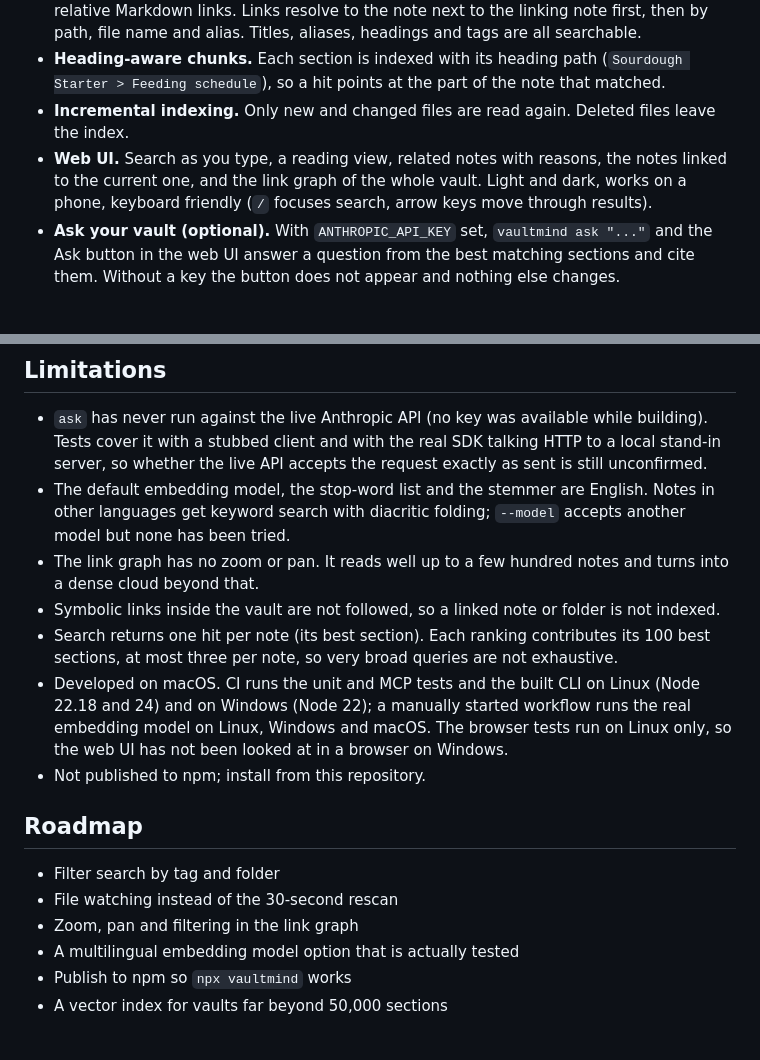
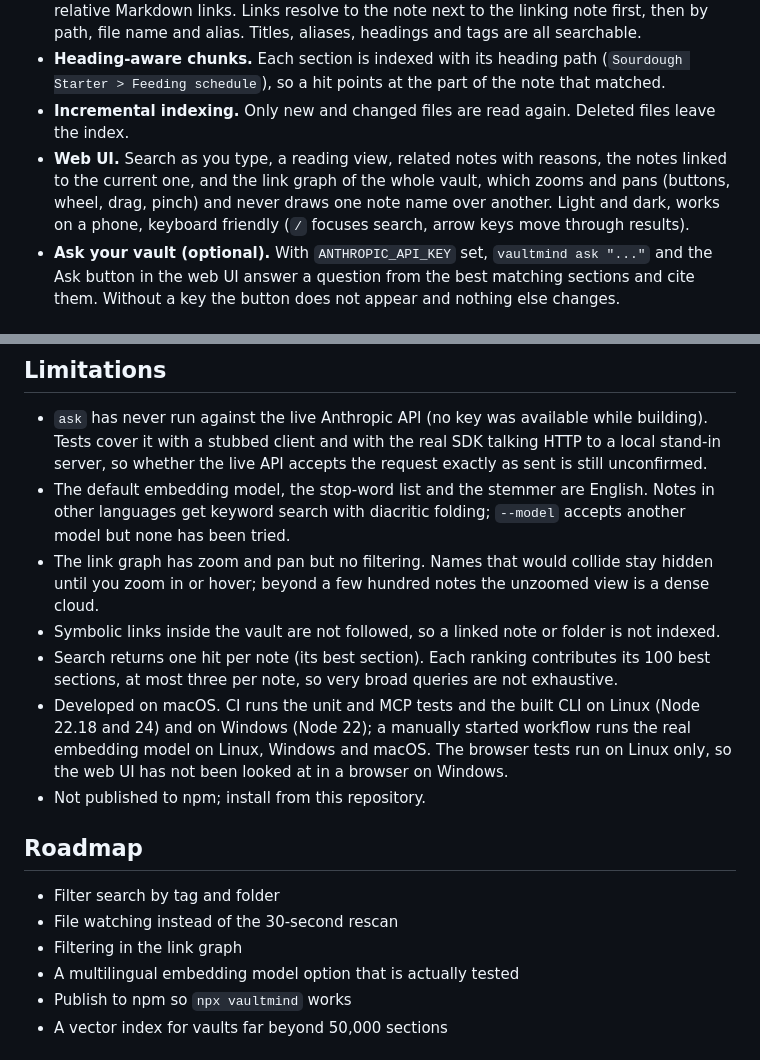
Before and after one commit to Habibeyilmazz/vaultmind, a Markdown page: README.md, 2 parts joined by grey strips. Rendered like a GitHub page.

```diff
--- a/README.md
+++ b/README.md
@@ -69,7 +71,7 @@ The tools hand note text to the model as written. If your vault holds clipped we
 - **Understands Obsidian notes.** YAML frontmatter (`title`, `tags`, `aliases`), inline `#tags` including `#nested/tags`, `[[wikilinks]]` with `|alias` and `#heading`, `![[embeds]]`, and relative Markdown links. Links resolve to the note next to the linking note first, then by path, file name and alias. Titles, aliases, headings and tags are all searchable.
 - **Heading-aware chunks.** Each section is indexed with its heading path (`Sourdough Starter > Feeding schedule`), so a hit points at the part of the note that matched.
 - **Incremental indexing.** Only new and changed files are read again. Deleted files leave the index.
-- **Web UI.** Search as you type, a reading view, related notes with reasons, the notes linked to the current one, and the link graph of the whole vault. Light and dark, works on a phone, keyboard friendly (`/` focuses search, arrow keys move through results).
+- **Web UI.** Search as you type, a reading view, related notes with reasons, the notes linked to the current one, and the link graph of the whole vault, which zooms and pans (buttons, wheel, drag, pinch) and never draws one note name over another. Light and dark, works on a phone, keyboard friendly (`/` focuses search, arrow keys move through results).
 - **Ask your vault (optional).** With `ANTHROPIC_API_KEY` set, `vaultmind ask "..."` and the Ask button in the web UI answer a question from the best matching sections and cite them. Without a key the button does not appear and nothing else changes.
 
 ## How it works
@@ -127,7 +129,7 @@ Two things use the network, both optional:
 
 - `ask` has never run against the live Anthropic API (no key was available while building). Tests cover it with a stubbed client and with the real SDK talking HTTP to a local stand-in server, so whether the live API accepts the request exactly as sent is still unconfirmed.
 - The default embedding model, the stop-word list and the stemmer are English. Notes in other languages get keyword search with diacritic folding; `--model` accepts another model but none has been tried.
-- The link graph has no zoom or pan. It reads well up to a few hundred notes and turns into a dense cloud beyond that.
+- The link graph has zoom and pan but no filtering. Names that would collide stay hidden until you zoom in or hover; beyond a few hundred notes the unzoomed view is a dense cloud.
 - Symbolic links inside the vault are not followed, so a linked note or folder is not indexed.
 - Search returns one hit per note (its best section). Each ranking contributes its 100 best sections, at most three per note, so very broad queries are not exhaustive.
 - Developed on macOS. CI runs the unit and MCP tests and the built CLI on Linux (Node 22.18 and 24) and on Windows (Node 22); a manually started workflow runs the real embedding model on Linux, Windows and macOS. The browser tests run on Linux only, so the web UI has not been looked at in a browser on Windows.
@@ -137,7 +139,7 @@ Two things use the network, both optional:
 
 - Filter search by tag and folder
 - File watching instead of the 30-second rescan
-- Zoom, pan and filtering in the link graph
+- Filtering in the link graph
 - A multilingual embedding model option that is actually tested
 - Publish to npm so `npx vaultmind` works
 - A vector index for vaults far beyond 50,000 sections
```
Also changed, not shown: other parts of README.md (+2 -0 lines), CHANGELOG.md (+13 -2 lines), docs/screenshots/graph.png, docs/screenshots/note.png, docs/screenshots/phone.png (added), 1 other file.
